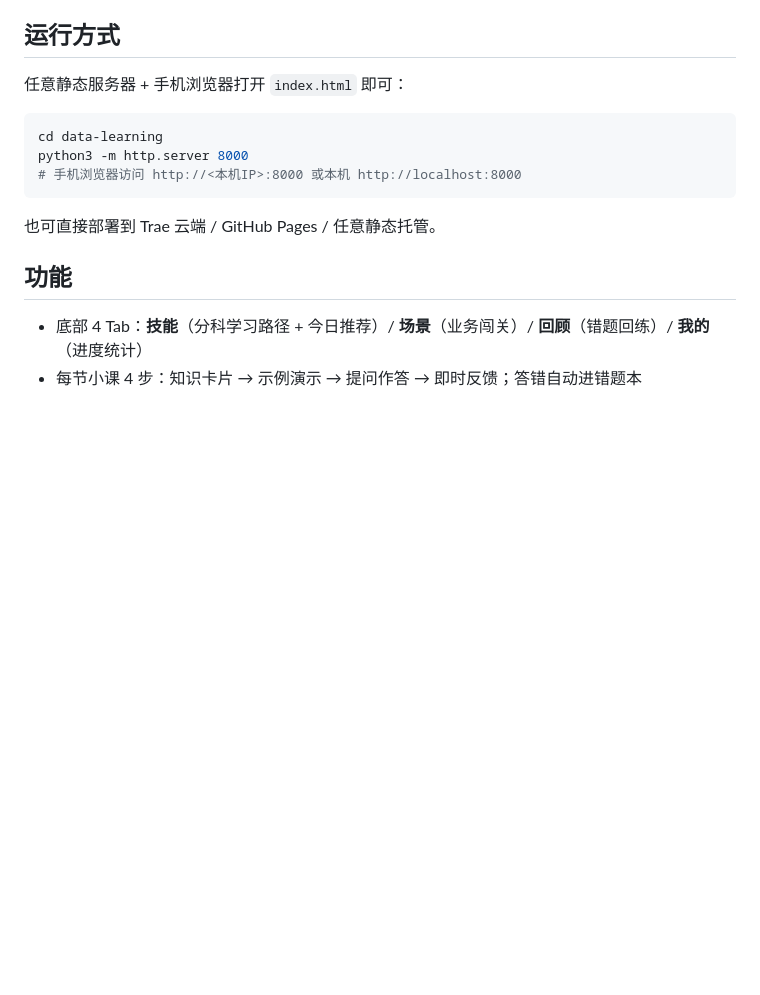
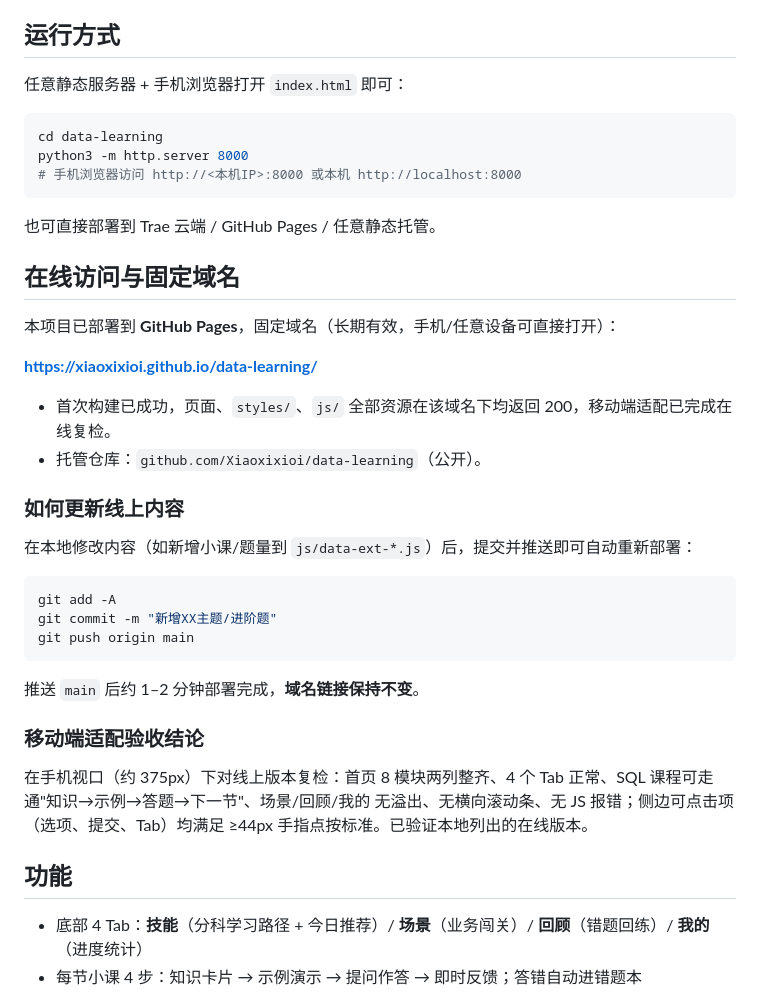
Before and after one commit to Xiaoxixioi/data-learning, a Markdown page: README.md, the part around the change. GitHub-like rendering; blank space fills up the shorter version.

Commit message:
docs: 补充 GitHub Pages 固定域名与更新方法

````diff
--- a/README.md
+++ b/README.md
@@ -13,6 +13,31 @@ python3 -m http.server 8000
 ```
 
 也可直接部署到 Trae 云端 / GitHub Pages / 任意静态托管。
+
+## 在线访问与固定域名
+
+本项目已部署到 **GitHub Pages**，固定域名（长期有效，手机/任意设备可直接打开）：
+
+**https://xiaoxixioi.github.io/data-learning/**
+
+- 首次构建已成功，页面、`styles/`、`js/` 全部资源在该域名下均返回 200，移动端适配已完成在线复检。
+- 托管仓库：`github.com/Xiaoxixioi/data-learning`（公开）。
+
+### 如何更新线上内容
+
+在本地修改内容（如新增小课/题量到 `js/data-ext-*.js`）后，提交并推送即可自动重新部署：
+
+```bash
+git add -A
+git commit -m "新增XX主题/进阶题"
+git push origin main
+```
+
+推送 `main` 后约 1–2 分钟部署完成，**域名链接保持不变**。
+
+### 移动端适配验收结论
+
+在手机视口（约 375px）下对线上版本复检：首页 8 模块两列整齐、4 个 Tab 正常、SQL 课程可走通"知识→示例→答题→下一节"、场景/回顾/我的 无溢出、无横向滚动条、无 JS 报错；侧边可点击项（选项、提交、Tab）均满足 ≥44px 手指点按标准。已验证本地列出的在线版本。
 
 ## 功能
 
````
